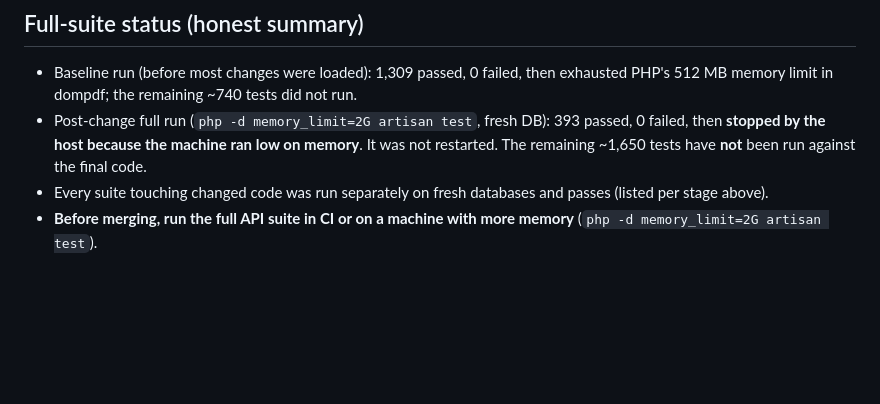
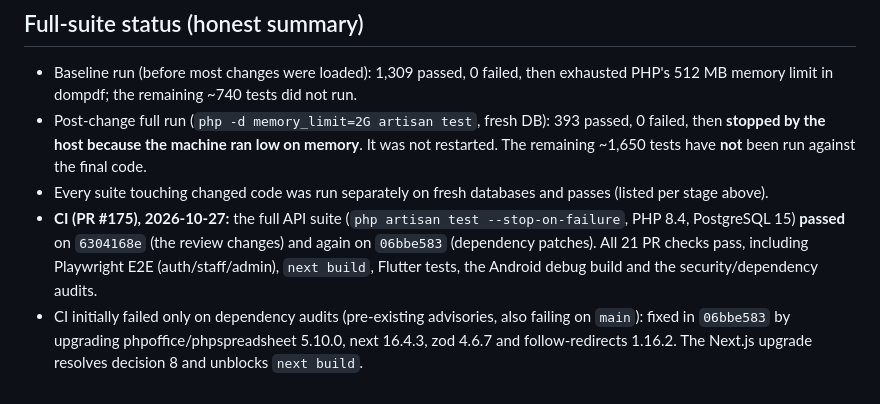
Before and after one commit to SADC-Parliamentary-Forum/SADCPFNexus, a Markdown page: docs/codebase-review-2026-10-27-implementation.md, the part around the change. Drawn GitHub-style; blank space fills up the shorter version.

Commit message:
docs: record CI results for PR #175 and the Next.js upgrade

```diff
--- a/docs/codebase-review-2026-10-27-implementation.md
+++ b/docs/codebase-review-2026-10-27-implementation.md
@@ -403,4 +403,10 @@ overlay (the documented deploy always uses the overlay).
 - Baseline run (before most changes were loaded): 1,309 passed, 0 failed, then exhausted PHP's 512 MB memory limit in dompdf; the remaining ~740 tests did not run.
 - Post-change full run (`php -d memory_limit=2G artisan test`, fresh DB): 393 passed, 0 failed, then **stopped by the host because the machine ran low on memory**. It was not restarted. The remaining ~1,650 tests have **not** been run against the final code.
 - Every suite touching changed code was run separately on fresh databases and passes (listed per stage above).
-- **Before merging, run the full API suite in CI or on a machine with more memory** (`php -d memory_limit=2G artisan test`).
+- **CI (PR #175), 2026-10-27:** the full API suite (`php artisan test --stop-on-failure`, PHP 8.4, PostgreSQL 15)
+  **passed** on `6304168e` (the review changes) and again on `06bbe583` (dependency patches). All 21 PR checks pass,
+  including Playwright E2E (auth/staff/admin), `next build`, Flutter tests, the Android debug build and the
+  security/dependency audits.
+- CI initially failed only on dependency audits (pre-existing advisories, also failing on `main`): fixed in
+  `06bbe583` by upgrading phpoffice/phpspreadsheet 5.10.0, next 16.4.3, zod 4.6.7 and follow-redirects 1.16.2.
+  The Next.js upgrade resolves decision 8 and unblocks `next build`.
```
Also changed, not shown: AGENTS.md (+1 -1 lines).
